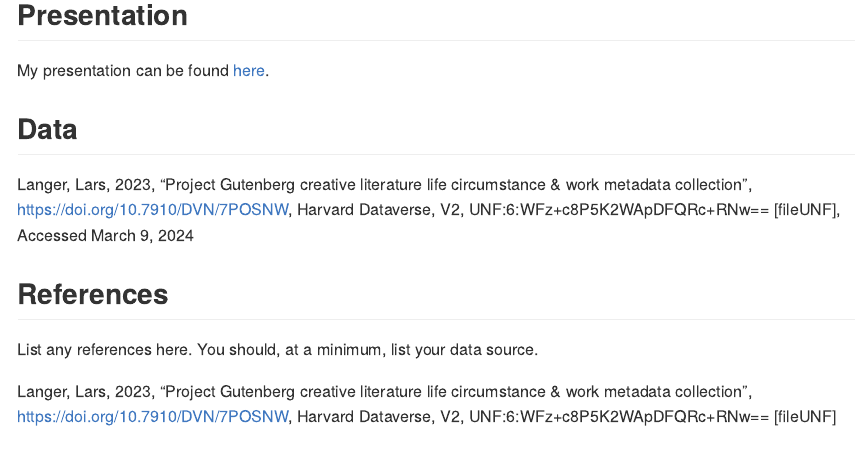
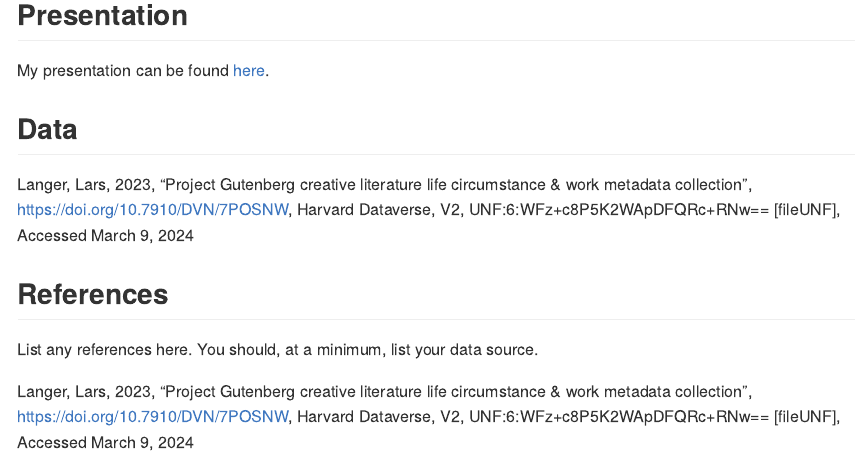
Before and after one commit to dsci-151-spr24/final-project-SarahWinne, an R Markdown document (README.Rmd): the page in a window 1100 px wide, from 530 px down. The pictures show the output file README.md that the author committed with the source, drawn offline in the style of GitHub.

Commit message:
Fixed dataset referance

```diff
--- a/README.Rmd
+++ b/README.Rmd
@@ -35,4 +35,4 @@ Langer, Lars, 2023, "Project Gutenberg creative literature life circumstance & w
 
 List any references here. You should, at a minimum, list your data source.
 
-Langer, Lars, 2023, "Project Gutenberg creative literature life circumstance & work metadata collection", https://doi.org/10.7910/DVN/7POSNW, Harvard Dataverse, V2, UNF:6:WFz+c8P5K2WApDFQRc+RNw== [fileUNF]
+Langer, Lars, 2023, "Project Gutenberg creative literature life circumstance & work metadata collection", https://doi.org/10.7910/DVN/7POSNW, Harvard Dataverse, V2, UNF:6:WFz+c8P5K2WApDFQRc+RNw== [fileUNF], Accessed March 9, 2024
```
Also changed, not shown: README.md.
